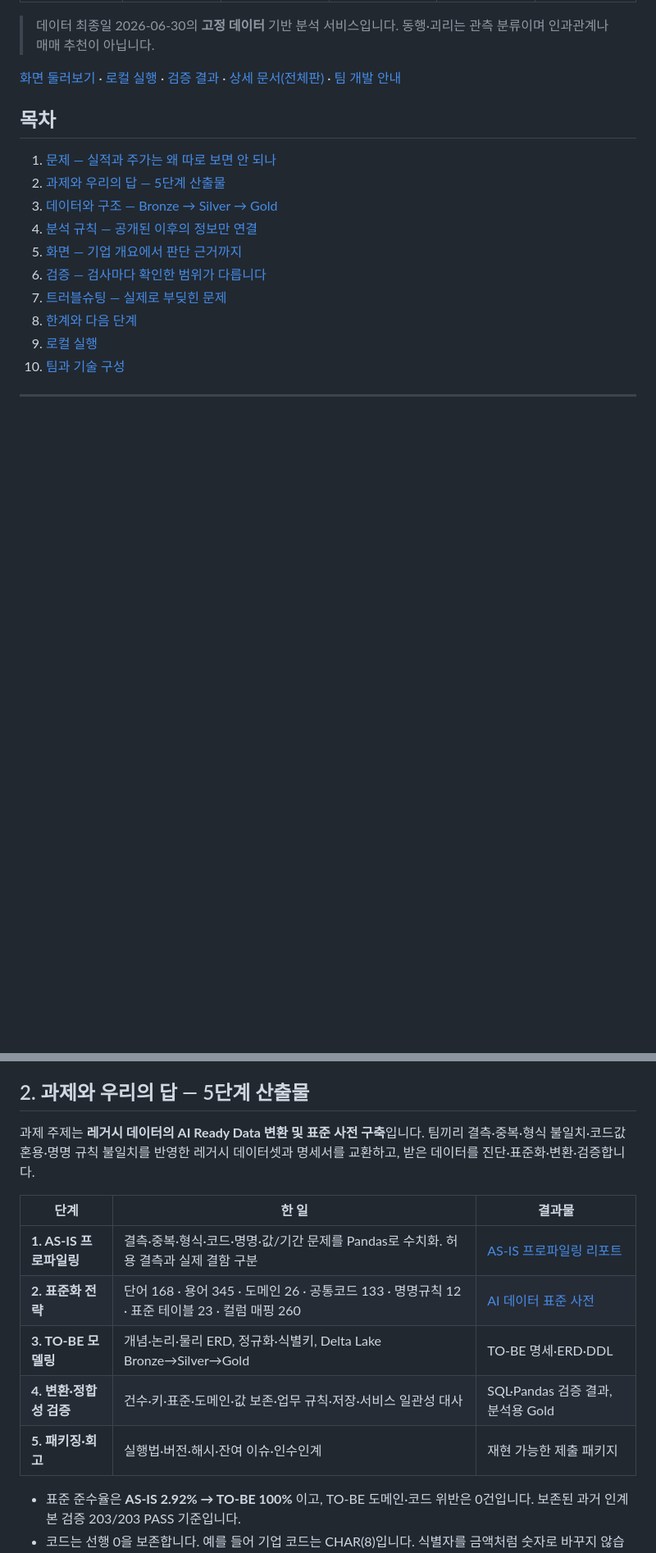
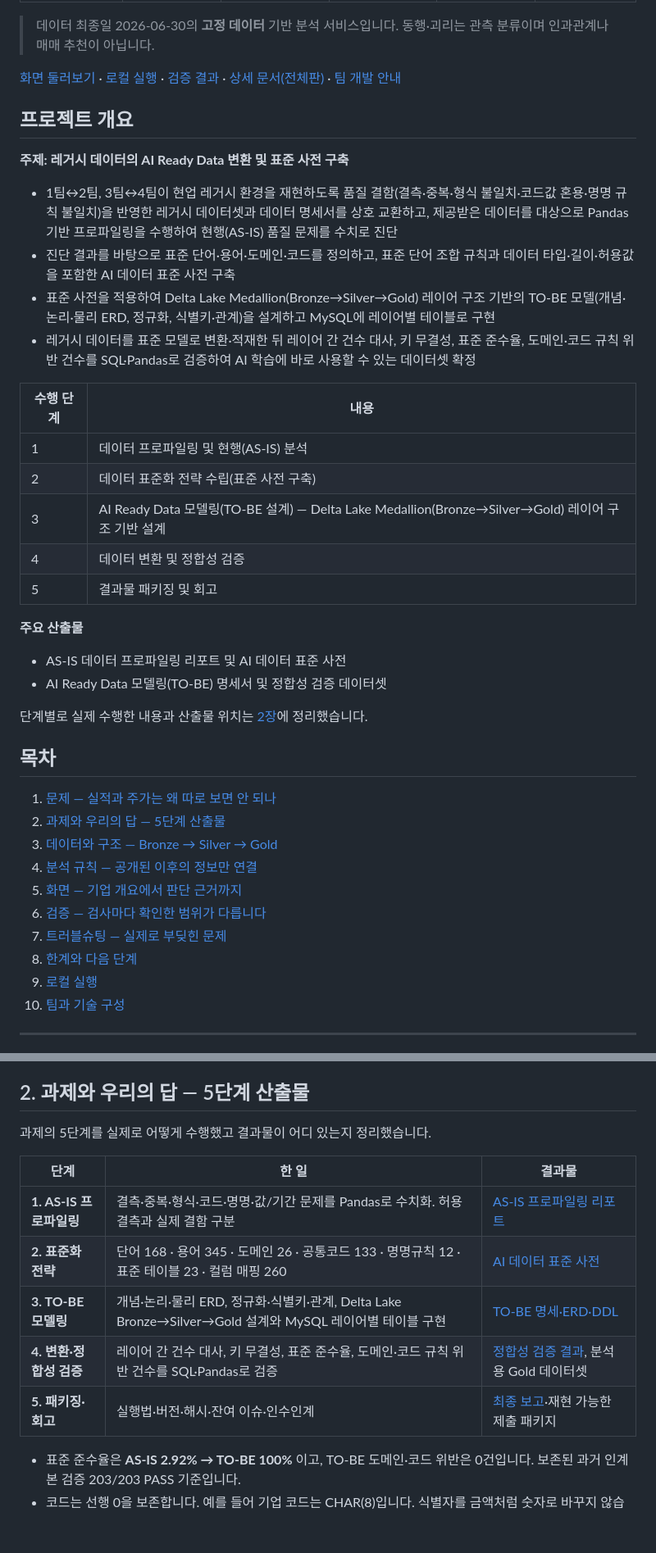
Before and after one commit to 2nd-MLOps-engineer-2/Team-Zero, a Markdown page: README.md, 2 parts joined by grey strips. Shown at 82% size. Rendered like a GitHub page; blank space fills up the shorter version.

Commit message:
docs: README에 과제 원문 개요·수행 단계·주요 산출물 추가
Co-Authored-By: Claude Opus 5.5 <noreply@anthropic.com>

```diff
--- a/README.md
+++ b/README.md
@@ -13,6 +13,29 @@
 > 데이터 최종일 2026-06-30의 **고정 데이터** 기반 분석 서비스입니다. 동행·괴리는 관측 분류이며 인과관계나 매매 추천이 아닙니다.
 
 [화면 둘러보기](docs/live-screen-review.md) · [로컬 실행](#9-로컬-실행) · [검증 결과](#6-검증--검사마다-확인한-범위가-다릅니다) · [상세 문서(전체판)](docs/project-details.md) · [팀 개발 안내](START_HERE.md)
+
+## 프로젝트 개요
+
+**주제: 레거시 데이터의 AI Ready Data 변환 및 표준 사전 구축**
+
+- 1팀↔2팀, 3팀↔4팀이 현업 레거시 환경을 재현하도록 품질 결함(결측·중복·형식 불일치·코드값 혼용·명명 규칙 불일치)을 반영한 레거시 데이터셋과 데이터 명세서를 상호 교환하고, 제공받은 데이터를 대상으로 Pandas 기반 프로파일링을 수행하여 현행(AS-IS) 품질 문제를 수치로 진단
+- 진단 결과를 바탕으로 표준 단어·용어·도메인·코드를 정의하고, 표준 단어 조합 규칙과 데이터 타입·길이·허용값을 포함한 AI 데이터 표준 사전 구축
+- 표준 사전을 적용하여 Delta Lake Medallion(Bronze→Silver→Gold) 레이어 구조 기반의 TO-BE 모델(개념·논리·물리 ERD, 정규화, 식별키·관계)을 설계하고 MySQL에 레이어별 테이블로 구현
+- 레거시 데이터를 표준 모델로 변환·적재한 뒤 레이어 간 건수 대사, 키 무결성, 표준 준수율, 도메인·코드 규칙 위반 건수를 SQL·Pandas로 검증하여 AI 학습에 바로 사용할 수 있는 데이터셋 확정
+
+| 수행 단계 | 내용 |
+|---|---|
+| 1 | 데이터 프로파일링 및 현행(AS-IS) 분석 |
+| 2 | 데이터 표준화 전략 수립(표준 사전 구축) |
+| 3 | AI Ready Data 모델링(TO-BE 설계) — Delta Lake Medallion(Bronze→Silver→Gold) 레이어 구조 기반 설계 |
+| 4 | 데이터 변환 및 정합성 검증 |
+| 5 | 결과물 패키징 및 회고 |
+
+**주요 산출물**
+- AS-IS 데이터 프로파일링 리포트 및 AI 데이터 표준 사전
+- AI Ready Data 모델링(TO-BE) 명세서 및 정합성 검증 데이터셋
+
+단계별로 실제 수행한 내용과 산출물 위치는 [2장](#2-과제와-우리의-답--5단계-산출물)에 정리했습니다.
 
 ## 목차
 
@@ -51,15 +74,15 @@
 
 ## 2. 과제와 우리의 답 — 5단계 산출물
 
-과제 주제는 **레거시 데이터의 AI Ready Data 변환 및 표준 사전 구축**입니다. 팀끼리 결측·중복·형식 불일치·코드값 혼용·명명 규칙 불일치를 반영한 레거시 데이터셋과 명세서를 교환하고, 받은 데이터를 진단·표준화·변환·검증합니다.
+과제의 5단계를 실제로 어떻게 수행했고 결과물이 어디 있는지 정리했습니다.
 
 | 단계 | 한 일 | 결과물 |
 |---|---|---|
 | **1. AS-IS 프로파일링** | 결측·중복·형식·코드·명명·값/기간 문제를 Pandas로 수치화. 허용 결측과 실제 결함 구분 | [AS-IS 프로파일링 리포트](data/03_C_integration_20261014/01_profiling/) |
 | **2. 표준화 전략** | 단어 168 · 용어 345 · 도메인 26 · 공통코드 133 · 명명규칙 12 · 표준 테이블 23 · 컬럼 매핑 260 | [AI 데이터 표준 사전](data/03_C_integration_20261014/02_standard_dictionary/) |
-| **3. TO-BE 모델링** | 개념·논리·물리 ERD, 정규화·식별키, Delta Lake Bronze→Silver→Gold | TO-BE 명세·ERD·DDL |
-| **4. 변환·정합성 검증** | 건수·키·표준·도메인·값 보존·업무 규칙·저장·서비스 일관성 대사 | SQL·Pandas 검증 결과, 분석용 Gold |
-| **5. 패키징·회고** | 실행법·버전·해시·잔여 이슈·인수인계 | 재현 가능한 제출 패키지 |
+| **3. TO-BE 모델링** | 개념·논리·물리 ERD, 정규화·식별키·관계, Delta Lake Bronze→Silver→Gold 설계와 MySQL 레이어별 테이블 구현 | [TO-BE 명세·ERD·DDL](data/03_C_integration_20261014/03_model/) |
+| **4. 변환·정합성 검증** | 레이어 간 건수 대사, 키 무결성, 표준 준수율, 도메인·코드 규칙 위반 건수를 SQL·Pandas로 검증 | [정합성 검증 결과](data/03_C_integration_20261014/05_validation/), 분석용 Gold 데이터셋 |
+| **5. 패키징·회고** | 실행법·버전·해시·잔여 이슈·인수인계 | [최종 보고](data/03_C_integration_20261014/06_report/)·재현 가능한 제출 패키지 |
 
 - 표준 준수율은 **AS-IS 2.92% → TO-BE 100%** 이고, TO-BE 도메인·코드 위반은 0건입니다. 보존된 과거 인계본 검증 203/203 PASS 기준입니다.
 - 코드는 선행 0을 보존합니다. 예를 들어 기업 코드는 CHAR(8)입니다. 식별자를 금액처럼 숫자로 바꾸지 않습니다.
```
